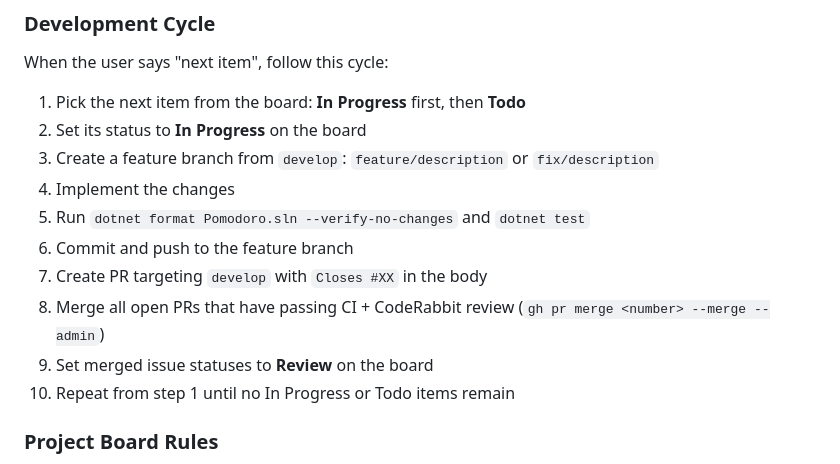
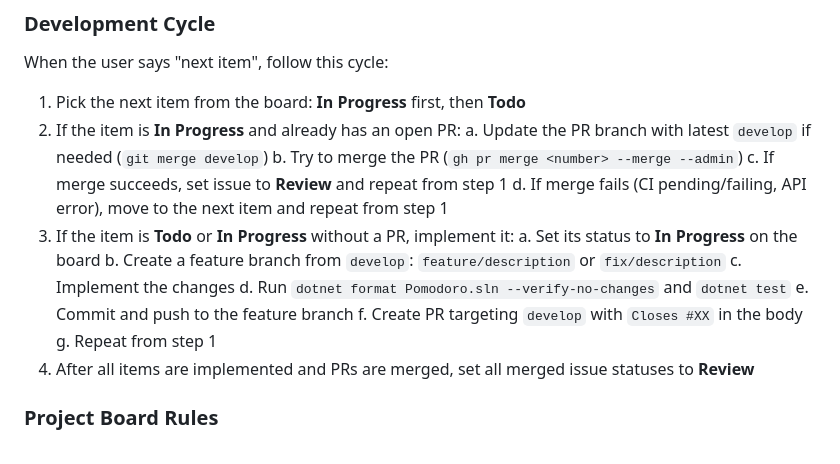
Before and after one commit to Nayeem170/Pomodoro, a Markdown page: AGENTS.md, the part around the change. GitHub-like rendering.

Commit message:
docs: improve development cycle to handle In Progress items with open PRs

```diff
--- a/AGENTS.md
+++ b/AGENTS.md
@@ -53,15 +53,20 @@ src/Pomodoro.Web/
 ### Development Cycle
 When the user says "next item", follow this cycle:
 1. Pick the next item from the board: **In Progress** first, then **Todo**
-2. Set its status to **In Progress** on the board
-3. Create a feature branch from `develop`: `feature/description` or `fix/description`
-4. Implement the changes
-5. Run `dotnet format Pomodoro.sln --verify-no-changes` and `dotnet test`
-6. Commit and push to the feature branch
-7. Create PR targeting `develop` with `Closes #XX` in the body
-8. Merge all open PRs that have passing CI + CodeRabbit review (`gh pr merge <number> --merge --admin`)
-9. Set merged issue statuses to **Review** on the board
-10. Repeat from step 1 until no In Progress or Todo items remain
+2. If the item is **In Progress** and already has an open PR:
+   a. Update the PR branch with latest `develop` if needed (`git merge develop`)
+   b. Try to merge the PR (`gh pr merge <number> --merge --admin`)
+   c. If merge succeeds, set issue to **Review** and repeat from step 1
+   d. If merge fails (CI pending/failing, API error), move to the next item and repeat from step 1
+3. If the item is **Todo** or **In Progress** without a PR, implement it:
+   a. Set its status to **In Progress** on the board
+   b. Create a feature branch from `develop`: `feature/description` or `fix/description`
+   c. Implement the changes
+   d. Run `dotnet format Pomodoro.sln --verify-no-changes` and `dotnet test`
+   e. Commit and push to the feature branch
+   f. Create PR targeting `develop` with `Closes #XX` in the body
+   g. Repeat from step 1
+4. After all items are implemented and PRs are merged, set all merged issue statuses to **Review**
 
 ### Project Board Rules
 - **In Progress** — set when starting work on an issue
```
